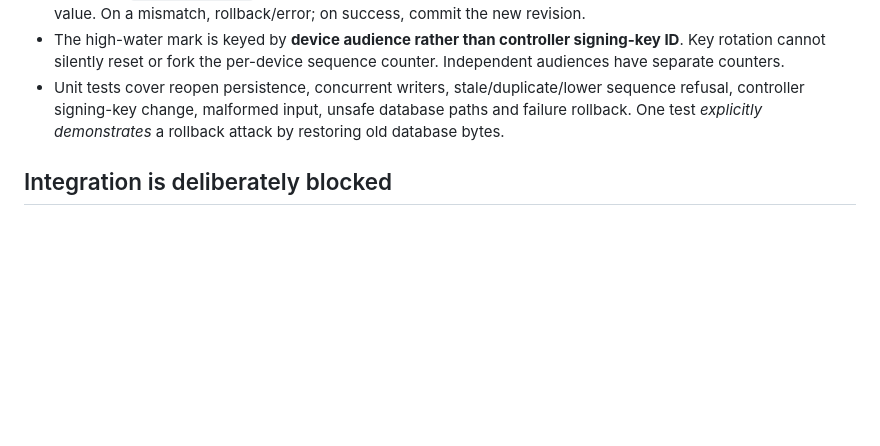
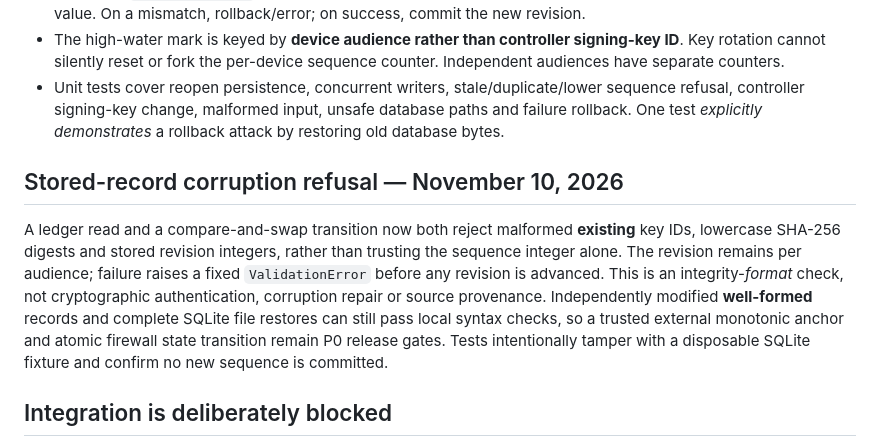
Before and after one commit to GoreeCloud/VPN, a Markdown page: docs/OFFLINE_POLICY_REVISION_LEDGER.md, the part around the change. GitHub-like rendering; blank space fills up the shorter version.

Commit message:
docs(vpn): scope stored-record corruption fail-closed check without rollback claims

```diff
--- a/docs/OFFLINE_POLICY_REVISION_LEDGER.md
+++ b/docs/OFFLINE_POLICY_REVISION_LEDGER.md
@@ -13,6 +13,10 @@
 - The high-water mark is keyed by **device audience rather than controller signing-key ID**. Key rotation cannot silently reset or fork the per-device sequence counter. Independent audiences have separate counters.
 - Unit tests cover reopen persistence, concurrent writers, stale/duplicate/lower sequence refusal, controller signing-key change, malformed input, unsafe database paths and failure rollback. One test *explicitly demonstrates* a rollback attack by restoring old database bytes.
 
+## Stored-record corruption refusal — November 10, 2026
+
+A ledger read and a compare-and-swap transition now both reject malformed **existing** key IDs, lowercase SHA-256 digests and stored revision integers, rather than trusting the sequence integer alone. The revision remains per audience; failure raises a fixed `ValidationError` before any revision is advanced. This is an integrity-*format* check, not cryptographic authentication, corruption repair or source provenance. Independently modified **well-formed** records and complete SQLite file restores can still pass local syntax checks, so a trusted external monotonic anchor and atomic firewall state transition remain P0 release gates. Tests intentionally tamper with a disposable SQLite fixture and confirm no new sequence is committed.
+
 ## Integration is deliberately blocked
 
 A future agent may need to read a trusted revision floor, verify a controller signature with a trusted clock and signing key, parse and validate the *entire* proposed policy, then reconcile kernel state and update the revision atomically. **This module does not combine any of those steps.** It will happily store a caller-provided digest without proving it was signed. There is no allowed IPC, network endpoint, permission escalation, privileged nftables execution or WireGuard access. A successful SQLite write **must not** be interpreted as permission to accept traffic.
```
